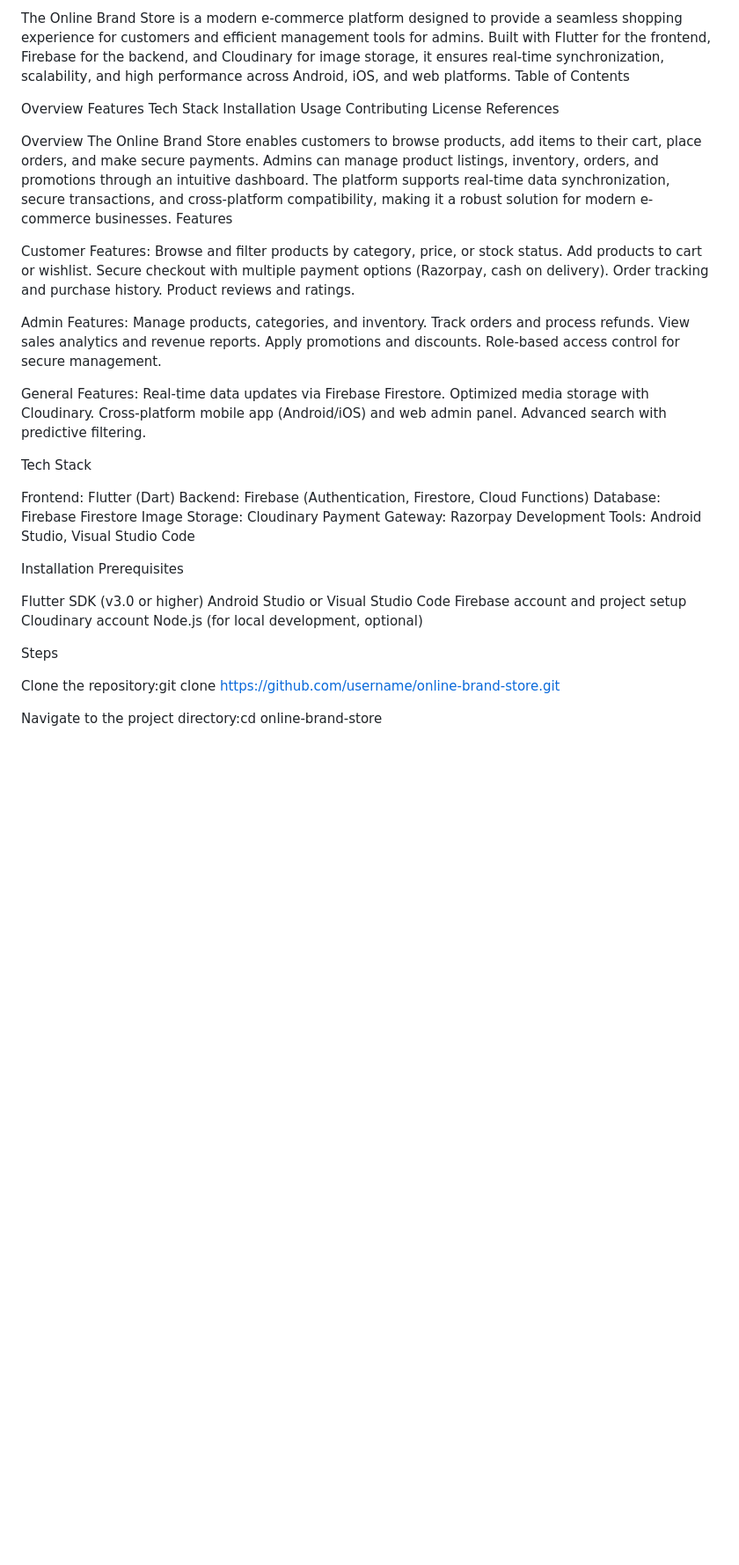
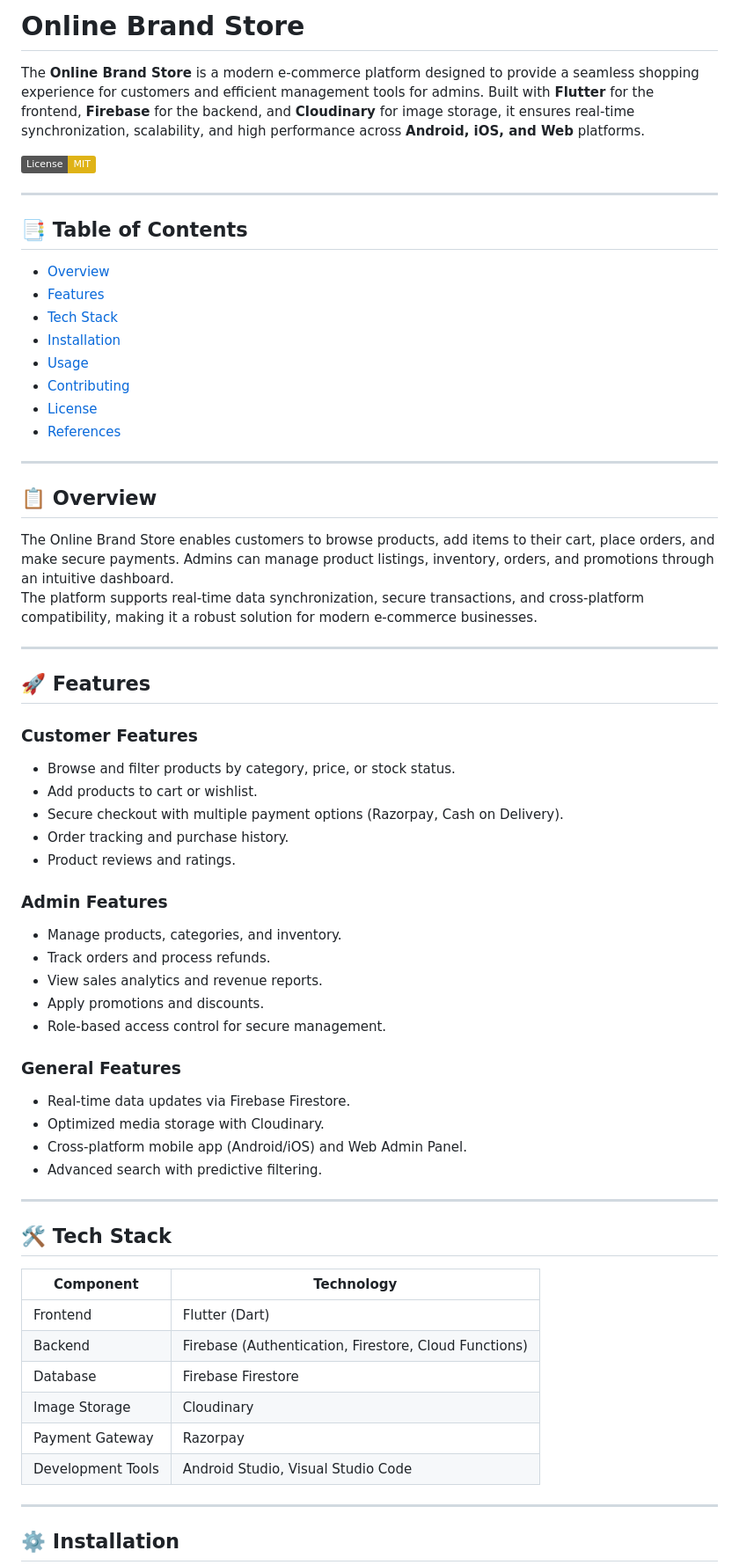
Before and after one commit to AyushBoghara/Ecommerce-App, a Markdown page: README.md, the part around the change printed below. Shown: that part at 88% size. GitHub-like rendering; badges without logos; blank space fills up the shorter version.

```diff
--- a/README.md
+++ b/README.md
@@ -2,67 +2,68 @@
 
-The Online Brand Store is a modern e-commerce platform designed to provide a seamless shopping experience for customers and efficient management tools for admins. Built with Flutter for the frontend, Firebase for the backend, and Cloudinary for image storage, it ensures real-time synchronization, scalability, and high performance across Android, iOS, and web platforms.
-Table of Contents
+# Online Brand Store
 
-Overview
-Features
-Tech Stack
-Installation
-Usage
-Contributing
-License
-References
+The **Online Brand Store** is a modern e-commerce platform designed to provide a seamless shopping experience for customers and efficient management tools for admins. Built with **Flutter** for the frontend, **Firebase** for the backend, and **Cloudinary** for image storage, it ensures real-time synchronization, scalability, and high performance across **Android, iOS, and Web** platforms.
 
-Overview
-The Online Brand Store enables customers to browse products, add items to their cart, place orders, and make secure payments. Admins can manage product listings, inventory, orders, and promotions through an intuitive dashboard. The platform supports real-time data synchronization, secure transactions, and cross-platform compatibility, making it a robust solution for modern e-commerce businesses.
-Features
+![License: MIT](https://img.shields.io/badge/License-MIT-yellow.svg)
 
-Customer Features:
-Browse and filter products by category, price, or stock status.
-Add products to cart or wishlist.
-Secure checkout with multiple payment options (Razorpay, cash on delivery).
-Order tracking and purchase history.
-Product reviews and ratings.
+---
 
+## 📑 Table of Contents
 
-Admin Features:
-Manage products, categories, and inventory.
-Track orders and process refunds.
-View sales analytics and revenue reports.
-Apply promotions and discounts.
-Role-based access control for secure management.
+- [Overview](#overview)
+- [Features](#features)
+- [Tech Stack](#tech-stack)
+- [Installation](#installation)
+- [Usage](#usage)
+- [Contributing](#contributing)
+- [License](#license)
+- [References](#references)
 
+---
 
-General Features:
-Real-time data updates via Firebase Firestore.
-Optimized media storage with Cloudinary.
-Cross-platform mobile app (Android/iOS) and web admin panel.
-Advanced search with predictive filtering.
+## 📋 Overview
 
+The Online Brand Store enables customers to browse products, add items to their cart, place orders, and make secure payments. Admins can manage product listings, inventory, orders, and promotions through an intuitive dashboard.
+The platform supports real-time data synchronization, secure transactions, and cross-platform compatibility, making it a robust solution for modern e-commerce businesses.
 
+---
 
-Tech Stack
+## 🚀 Features
 
-Frontend: Flutter (Dart)
-Backend: Firebase (Authentication, Firestore, Cloud Functions)
-Database: Firebase Firestore
-Image Storage: Cloudinary
-Payment Gateway: Razorpay
-Development Tools: Android Studio, Visual Studio Code
+### Customer Features
+- Browse and filter products by category, price, or stock status.
+- Add products to cart or wishlist.
+- Secure checkout with multiple payment options (Razorpay, Cash on Delivery).
+- Order tracking and purchase history.
+- Product reviews and ratings.
 
-Installation
-Prerequisites
+### Admin Features
+- Manage products, categories, and inventory.
+- Track orders and process refunds.
+- View sales analytics and revenue reports.
+- Apply promotions and discounts.
+- Role-based access control for secure management.
 
-Flutter SDK (v3.0 or higher)
-Android Studio or Visual Studio Code
-Firebase account and project setup
-Cloudinary account
-Node.js (for local development, optional)
+### General Features
+- Real-time data updates via Firebase Firestore.
+- Optimized media storage with Cloudinary.
+- Cross-platform mobile app (Android/iOS) and Web Admin Panel.
+- Advanced search with predictive filtering.
 
-Steps
+---
 
-Clone the repository:git clone https://github.com/username/online-brand-store.git
+## 🛠 Tech Stack
 
+| Component          | Technology                  |
+|--------------------|------------------------------|
+| Frontend           | Flutter (Dart)               |
+| Backend            | Firebase (Authentication, Firestore, Cloud Functions) |
+| Database           | Firebase Firestore           |
+| Image Storage      | Cloudinary                   |
+| Payment Gateway    | Razorpay                     |
+| Development Tools  | Android Studio, Visual Studio Code |
 
-Navigate to the project directory:cd online-brand-store
+---
 
+## ⚙️ Installation
 
```
Also changed, not shown: other parts of README.md (+71 -28 lines).
